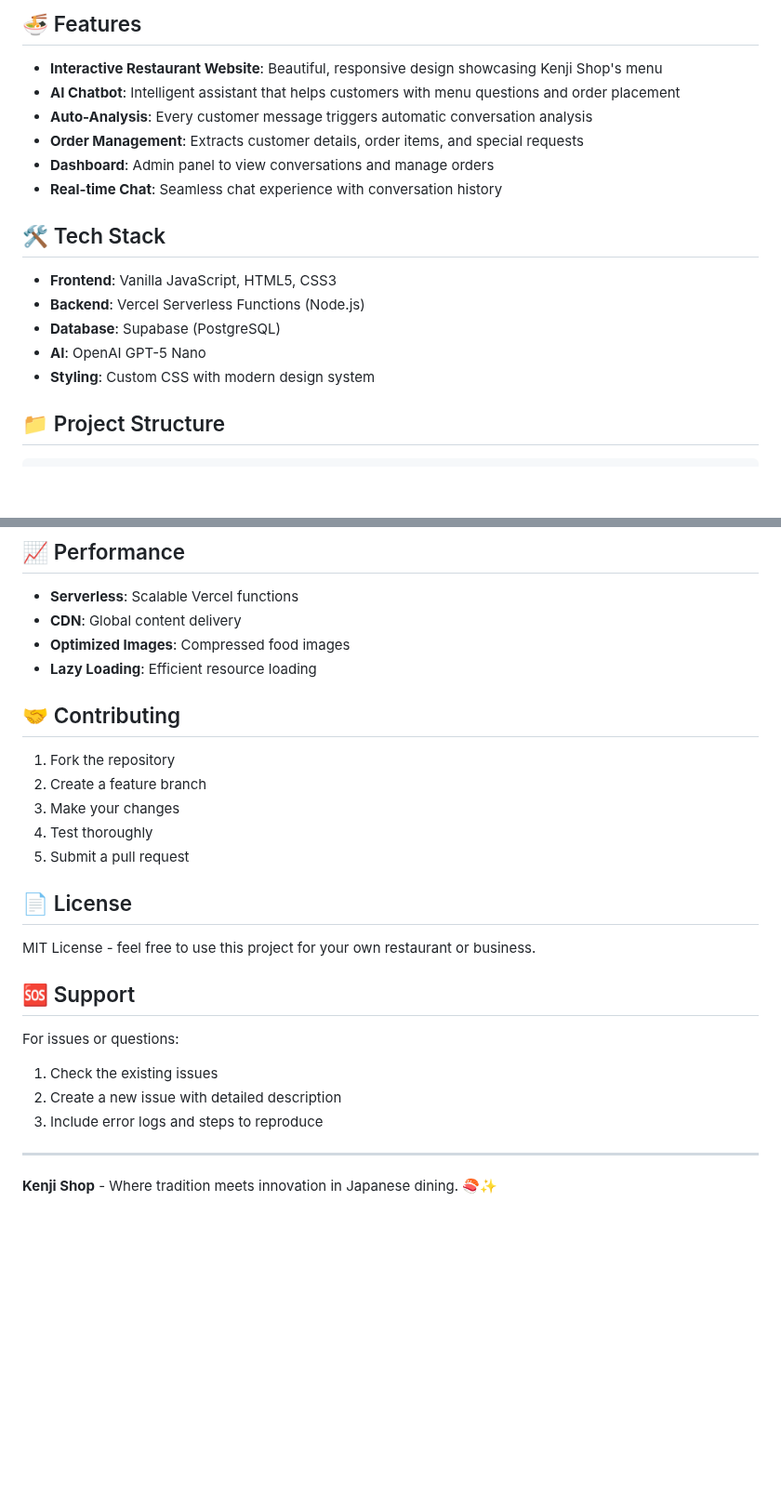
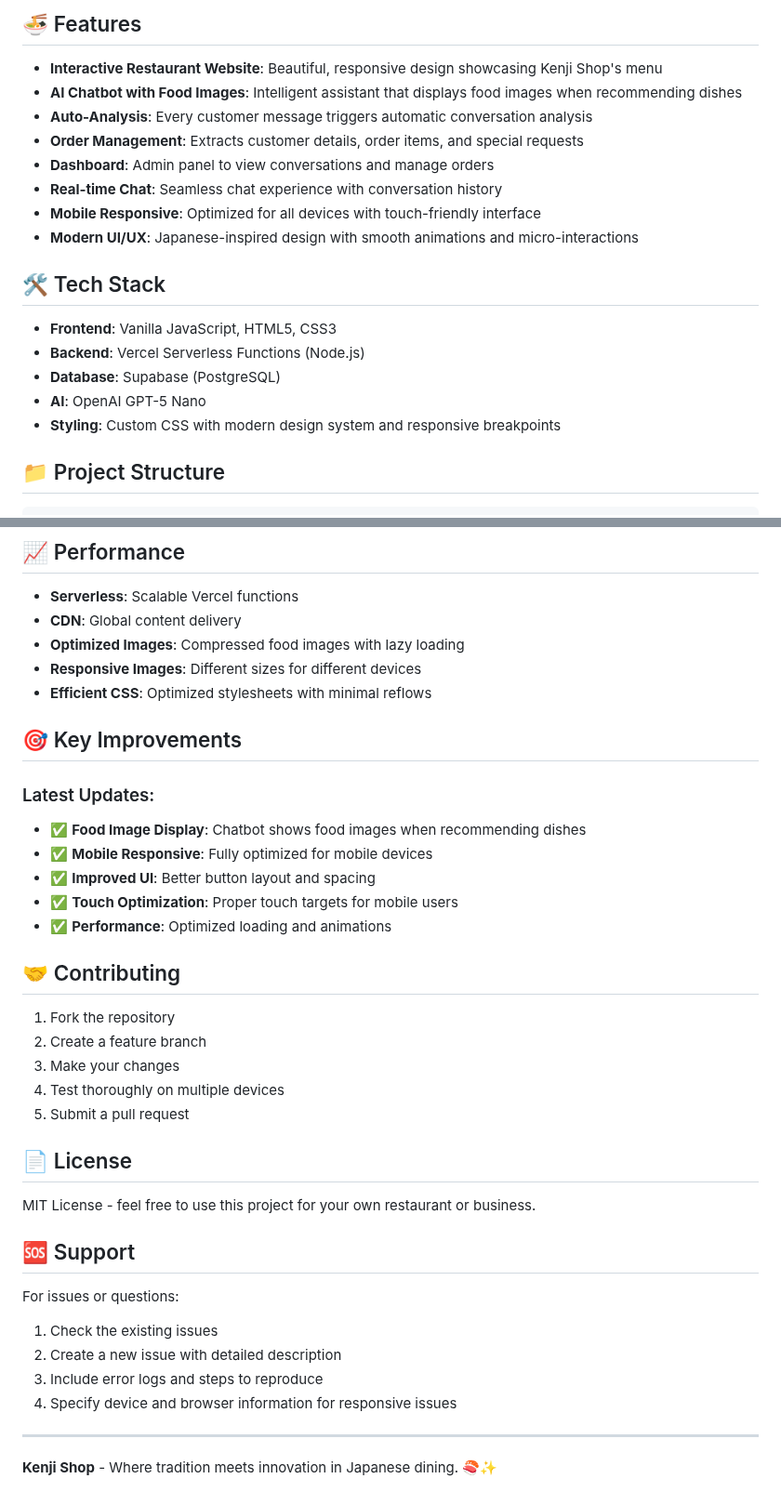
Before and after one commit to nguyenphuquang1234567/Kenji-Res, a Markdown page: README.md, 2 parts joined by grey strips. Shown at 93% size. Rendered like a GitHub page; blank space fills up the shorter version.

```diff
--- a/README.md
+++ b/README.md
@@ -5,11 +5,13 @@ A modern Japanese restaurant website with an intelligent AI chatbot that automat
 ## 🍜 Features
 
 - **Interactive Restaurant Website**: Beautiful, responsive design showcasing Kenji Shop's menu
-- **AI Chatbot**: Intelligent assistant that helps customers with menu questions and order placement
+- **AI Chatbot with Food Images**: Intelligent assistant that displays food images when recommending dishes
 - **Auto-Analysis**: Every customer message triggers automatic conversation analysis
 - **Order Management**: Extracts customer details, order items, and special requests
 - **Dashboard**: Admin panel to view conversations and manage orders
 - **Real-time Chat**: Seamless chat experience with conversation history
+- **Mobile Responsive**: Optimized for all devices with touch-friendly interface
+- **Modern UI/UX**: Japanese-inspired design with smooth animations and micro-interactions
 
 ## 🛠️ Tech Stack
 
@@ -17,7 +19,7 @@ A modern Japanese restaurant website with an intelligent AI chatbot that automat
 - **Backend**: Vercel Serverless Functions (Node.js)
 - **Database**: Supabase (PostgreSQL)
 - **AI**: OpenAI GPT-5 Nano
-- **Styling**: Custom CSS with modern design system
+- **Styling**: Custom CSS with modern design system and responsive breakpoints
 
 ## 📁 Project Structure
 
@@ -187,15 +209,25 @@ vercel dev
 
 - **Serverless**: Scalable Vercel functions
 - **CDN**: Global content delivery
-- **Optimized Images**: Compressed food images
-- **Lazy Loading**: Efficient resource loading
+- **Optimized Images**: Compressed food images with lazy loading
+- **Responsive Images**: Different sizes for different devices
+- **Efficient CSS**: Optimized stylesheets with minimal reflows
+
+## 🎯 Key Improvements
+
+### Latest Updates:
+- ✅ **Food Image Display**: Chatbot shows food images when recommending dishes
+- ✅ **Mobile Responsive**: Fully optimized for mobile devices
+- ✅ **Improved UI**: Better button layout and spacing
+- ✅ **Touch Optimization**: Proper touch targets for mobile users
+- ✅ **Performance**: Optimized loading and animations
 
 ## 🤝 Contributing
 
 1. Fork the repository
 2. Create a feature branch
 3. Make your changes
-4. Test thoroughly
+4. Test thoroughly on multiple devices
 5. Submit a pull request
 
 ## 📄 License
@@ -208,6 +240,7 @@ For issues or questions:
 1. Check the existing issues
 2. Create a new issue with detailed description
 3. Include error logs and steps to reproduce
+4. Specify device and browser information for responsive issues
 
 ---
 
```
Also changed, not shown: other parts of README.md (+30 -10 lines).
